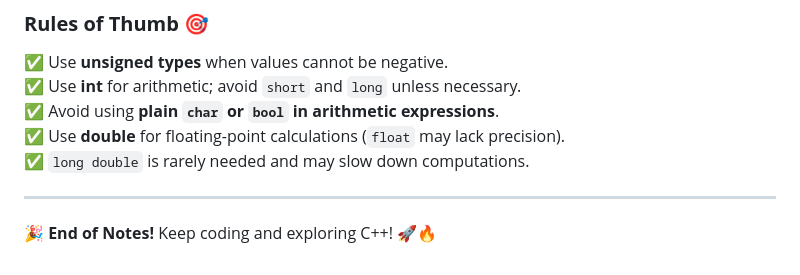
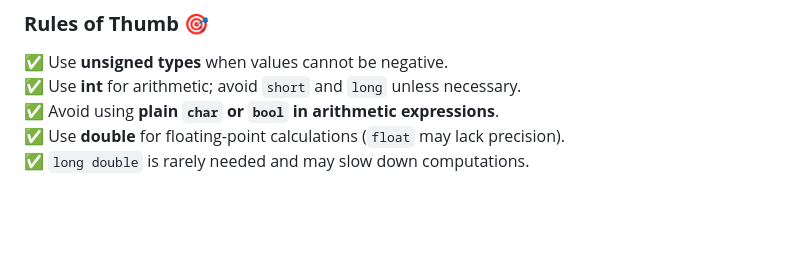
Before and after one commit to NaCryptoKe/2025-Portfolio, a Markdown page: C++/TUTORIAL.md, the part around the change printed below. Rendered like a GitHub page; blank space fills up the shorter version.

```diff
--- a/C++/TUTORIAL.md
+++ b/C++/TUTORIAL.md
@@ -178,6 +179,3 @@ int y = -5;         // Signed integer
 ✅ Avoid using **plain `char` or `bool` in arithmetic expressions**.
 ✅ Use **double** for floating-point calculations (`float` may lack precision).
 ✅ `long double` is rarely needed and may slow down computations.
-
----
-🎉 **End of Notes!** Keep coding and exploring C++! 🚀🔥
```
Also changed, not shown: other parts of C++/TUTORIAL.md (+1 -0 lines).
